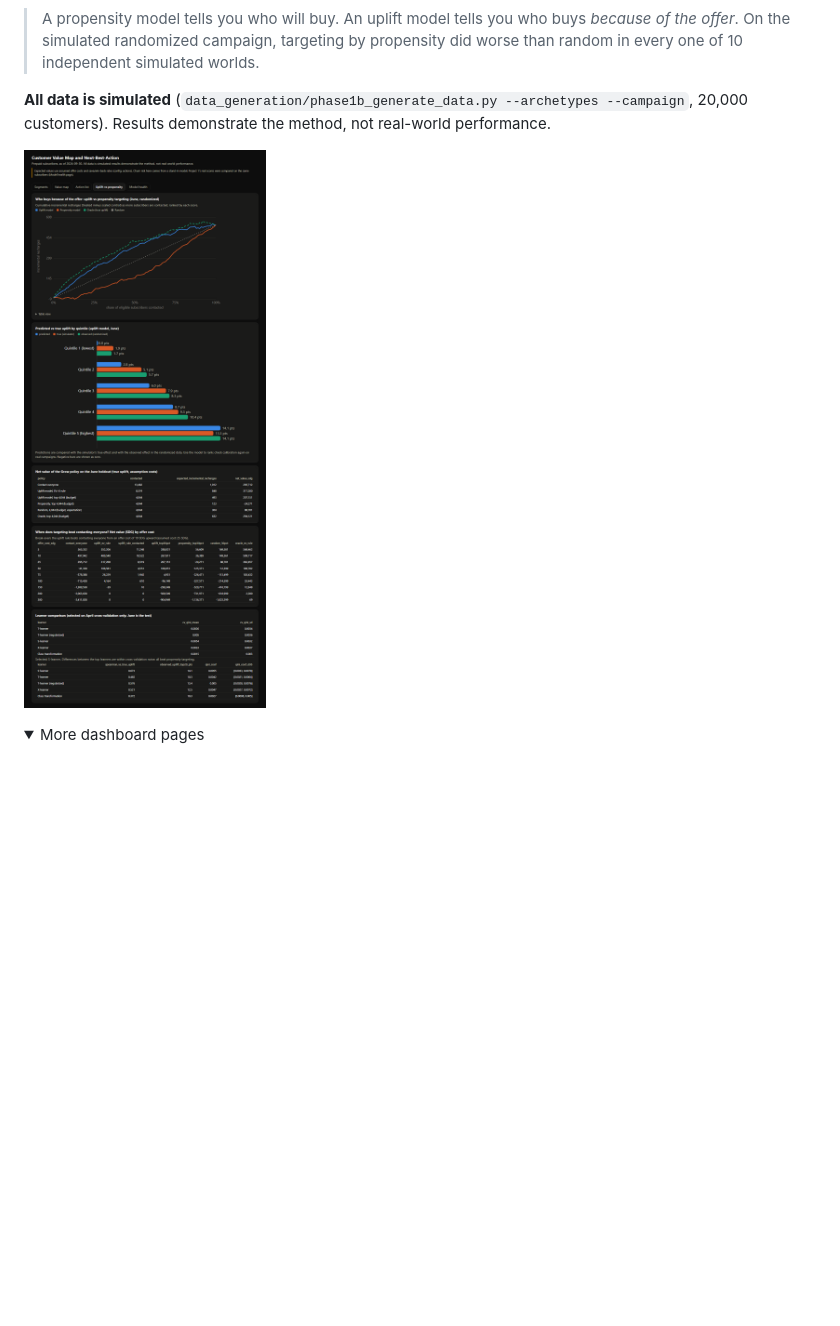
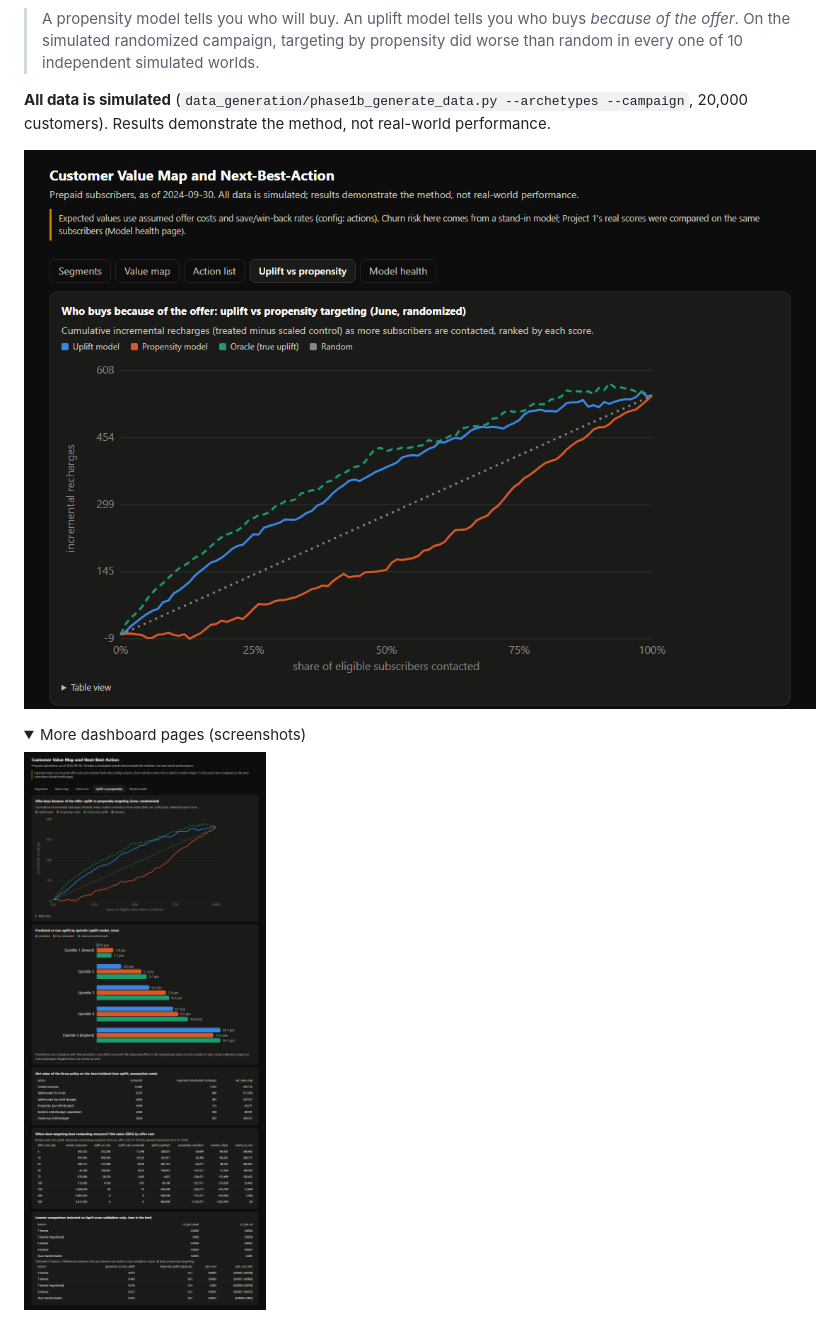
Before and after one commit to omnia077/customer-value-next-best-action, a Markdown page: README.md, the part around one of its changes. Rendered like a GitHub page; pictures changed too: docs/img/dashboard_uplift_hero.png (added); folded sections open; blank space fills up the shorter version.

```diff
--- a/README.md
+++ b/README.md
@@ -6,9 +6,11 @@ For each prepaid subscriber: **who they are** (persona), **what they are worth**
 
 **All data is simulated** (`data_generation/phase1b_generate_data.py --archetypes --campaign`, 20,000 customers). Results demonstrate the method, not real-world performance.
 
-![Uplift vs propensity](docs/img/dashboard_uplift.png)
+![Uplift vs propensity: cumulative incremental recharges by targeting rule](docs/img/dashboard_uplift_hero.png)
 
-<details><summary>More dashboard pages</summary>
+<details><summary>More dashboard pages (screenshots)</summary>
+
+![Uplift page, full](docs/img/dashboard_uplift.png)
 
 ![Value map](docs/img/dashboard_value_map.png)
 
```
Also changed, not shown: other parts of README.md (+4 -0 lines), docs/README.md (added, +15 -0 lines), outputs/README.md (added, +20 -0 lines).
